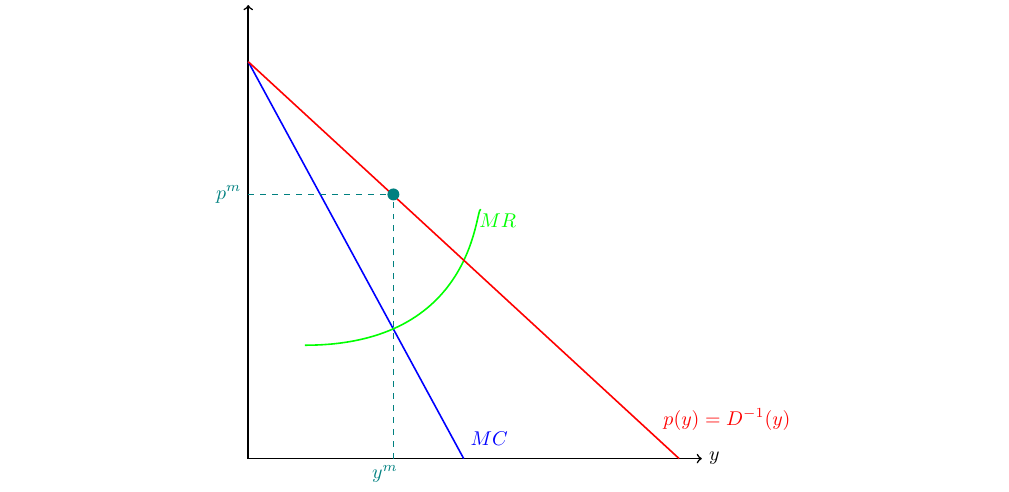
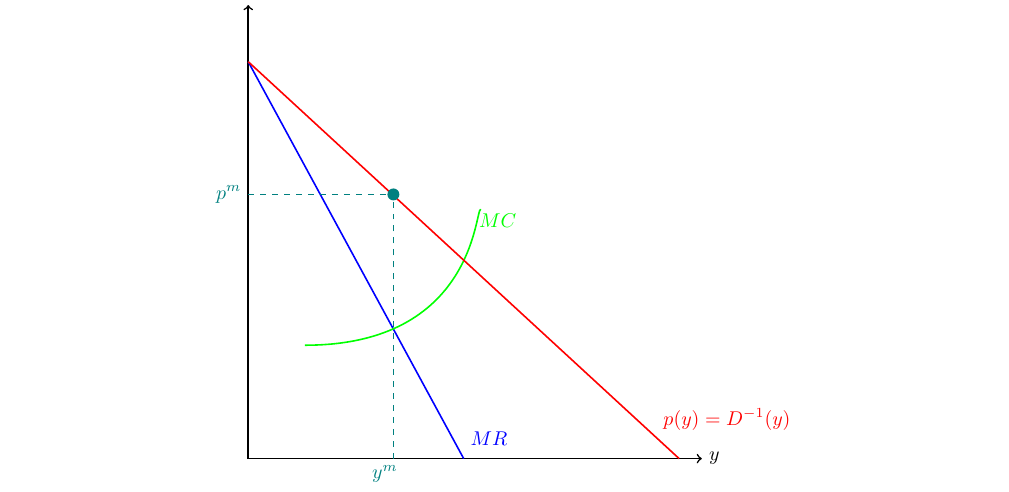
Before and after one commit to wolfrahmmetall/EDS-Study, a LaTeX document (2nd course/Microeconomics-2/Lectures/Lectures.tex): part of page 3 of 7, cut so that both start at the same text. Compiled offline with pdfLaTeX.

Commit message:
MR=MC
Change labels MC and MR in 1.9

```diff
--- a/2nd course/Microeconomics-2/Lectures/Lectures.tex
+++ b/2nd course/Microeconomics-2/Lectures/Lectures.tex
@@ -132,9 +132,9 @@ $$
     \draw[dashed, teal] (0,2.33) -- (1.28,2.33);
     \node[anchor=east, teal] at (0,2.33) {$p^m$};
     \node[anchor=north east, teal] at (1.38,0) {$y^m$};
-    \node[anchor=north west, blue] at (1.9,0.3) {$MC$};
+    \node[anchor=north west, blue] at (1.9,0.3) {$MR$};
     \node[anchor=north west, red] at (3.6,0.5) {$p(y)=D^{-1}(y)$};
-    \node[green] at (2.2,2.1) {$MR$};
+    \node[green] at (2.2,2.1) {$MC$};
 
 \end{tikzpicture}
 $$
```
Also changed, not shown: 2nd course/Microeconomics-2/Lectures/Lectures.pdf.
